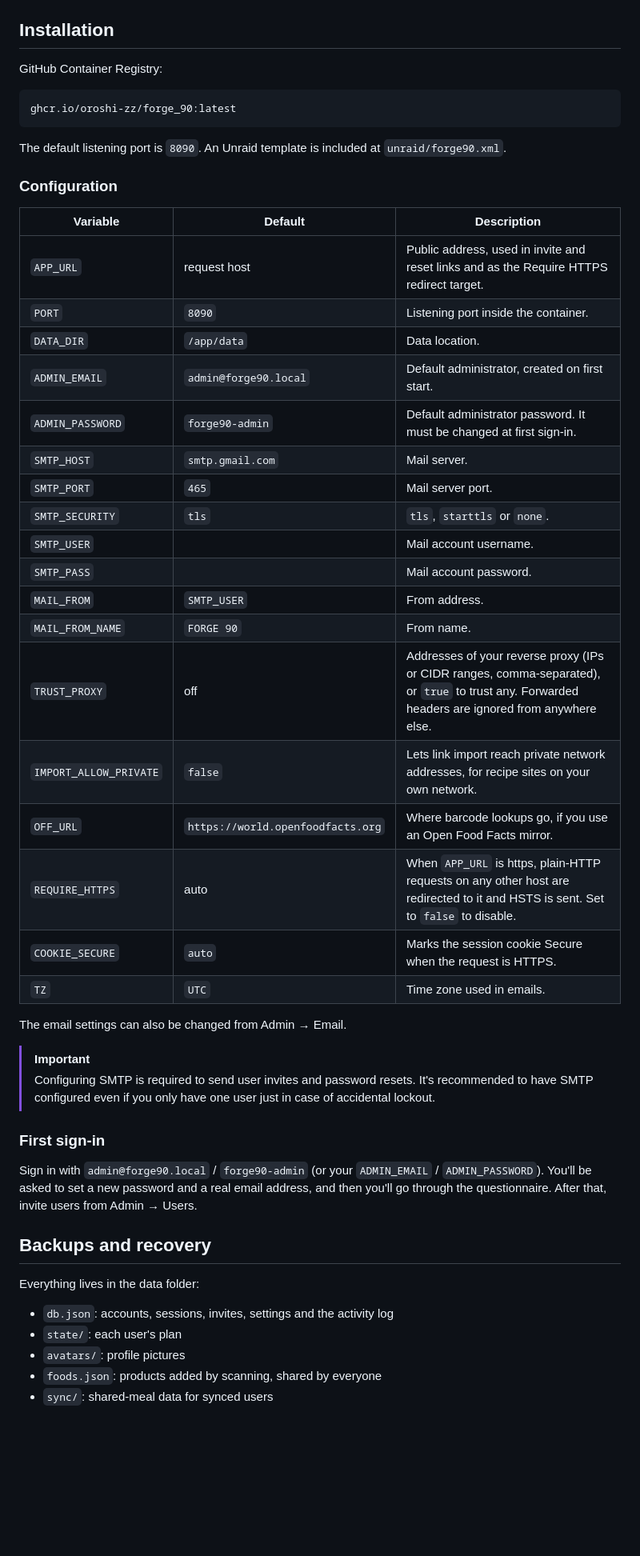
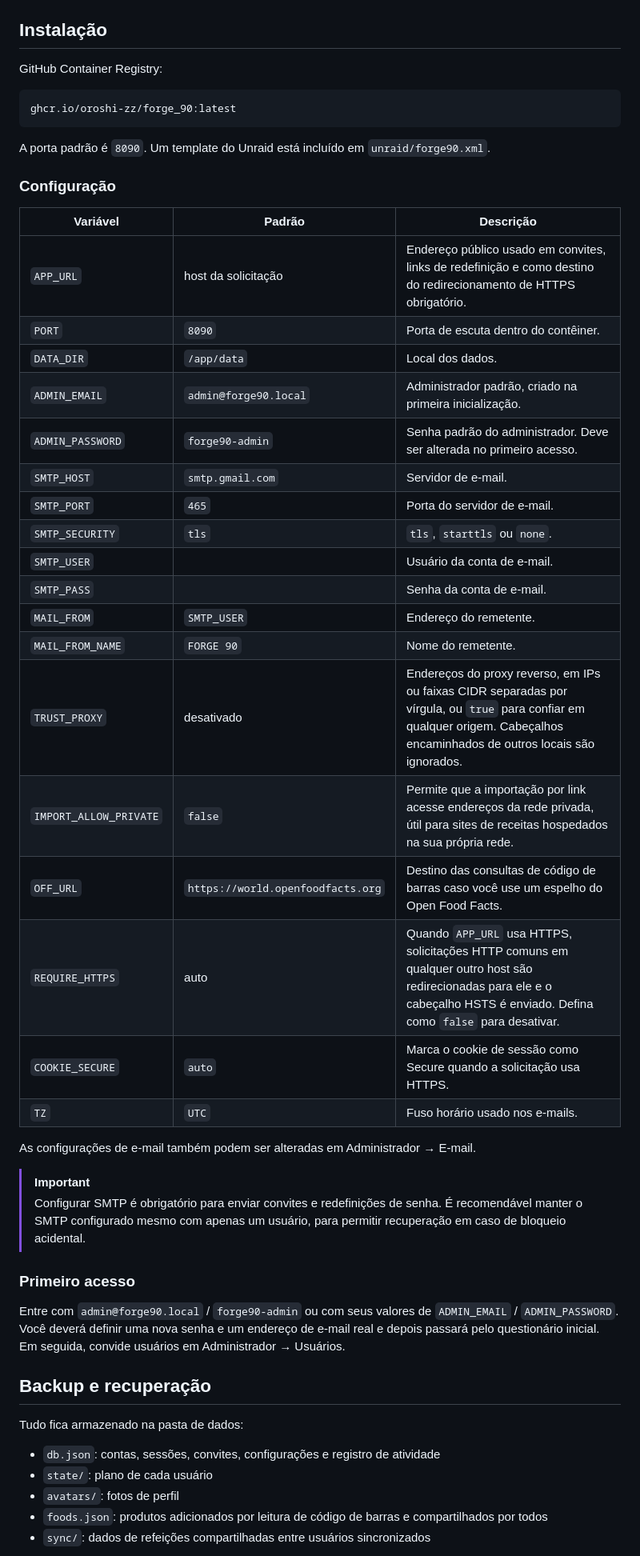
Before and after one commit to Turhel/treino_loloa, a Markdown page: forge90/README.md, the part around one of its changes. Shown at 80% size. GitHub-like rendering; blank space fills up the shorter version.

Commit message:
docs: conclui tradução do README do Forge 90

````diff
--- a/forge90/README.md
+++ b/forge90/README.md
@@ -156,7 +156,7 @@ An administrator invites new users from Admin → Users. Each invite link works
 
 ![Admin users](docs/screenshots/admin-users.png)
 
-## Installation
+## Instalação
 
 GitHub Container Registry:
 
@@ -164,47 +164,47 @@ GitHub Container Registry:
 ghcr.io/oroshi-zz/forge_90:latest
 ```
 
-The default listening port is `8090`. An Unraid template is included at `unraid/forge90.xml`.
+A porta padrão é `8090`. Um template do Unraid está incluído em `unraid/forge90.xml`.
 
-### Configuration
+### Configuração
 
-| Variable | Default | Description |
+| Variável | Padrão | Descrição |
 |---|---|---|
-| `APP_URL` | request host | Public address, used in invite and reset links and as the Require HTTPS redirect target. |
-| `PORT` | `8090` | Listening port inside the container. |
-| `DATA_DIR` | `/app/data` | Data location. |
-| `ADMIN_EMAIL` | `admin@forge90.local` | Default administrator, created on first start. |
-| `ADMIN_PASSWORD` | `forge90-admin` | Default administrator password. It must be changed at first sign-in. |
-| `SMTP_HOST` | `smtp.gmail.com` | Mail server. |
-| `SMTP_PORT` | `465` | Mail server port. |
-| `SMTP_SECURITY` | `tls` | `tls`, `starttls` or `none`. |
-| `SMTP_USER` | | Mail account username. |
-| `SMTP_PASS` | | Mail account password. |
-| `MAIL_FROM` | `SMTP_USER` | From address. |
-| `MAIL_FROM_NAME` | `FORGE 90` | From name. |
-| `TRUST_PROXY` | off | Addresses of your reverse proxy (IPs or CIDR ranges, comma-separated), or `true` to trust any. Forwarded headers are ignored from anywhere else. |
-| `IMPORT_ALLOW_PRIVATE` | `false` | Lets link import reach private network addresses, for recipe sites on your own network. |
-| `OFF_URL` | `https://world.openfoodfacts.org` | Where barcode lookups go, if you use an Open Food Facts mirror. |
-| `REQUIRE_HTTPS` | auto | When `APP_URL` is https, plain-HTTP requests on any other host are redirected to it and HSTS is sent. Set to `false` to disable. |
-| `COOKIE_SECURE` | `auto` | Marks the session cookie Secure when the request is HTTPS. |
-| `TZ` | `UTC` | Time zone used in emails. |
+| `APP_URL` | host da solicitação | Endereço público usado em convites, links de redefinição e como destino do redirecionamento de HTTPS obrigatório. |
+| `PORT` | `8090` | Porta de escuta dentro do contêiner. |
+| `DATA_DIR` | `/app/data` | Local dos dados. |
+| `ADMIN_EMAIL` | `admin@forge90.local` | Administrador padrão, criado na primeira inicialização. |
+| `ADMIN_PASSWORD` | `forge90-admin` | Senha padrão do administrador. Deve ser alterada no primeiro acesso. |
+| `SMTP_HOST` | `smtp.gmail.com` | Servidor de e-mail. |
+| `SMTP_PORT` | `465` | Porta do servidor de e-mail. |
+| `SMTP_SECURITY` | `tls` | `tls`, `starttls` ou `none`. |
+| `SMTP_USER` | | Usuário da conta de e-mail. |
+| `SMTP_PASS` | | Senha da conta de e-mail. |
+| `MAIL_FROM` | `SMTP_USER` | Endereço do remetente. |
+| `MAIL_FROM_NAME` | `FORGE 90` | Nome do remetente. |
+| `TRUST_PROXY` | desativado | Endereços do proxy reverso, em IPs ou faixas CIDR separadas por vírgula, ou `true` para confiar em qualquer origem. Cabeçalhos encaminhados de outros locais são ignorados. |
+| `IMPORT_ALLOW_PRIVATE` | `false` | Permite que a importação por link acesse endereços da rede privada, útil para sites de receitas hospedados na sua própria rede. |
+| `OFF_URL` | `https://world.openfoodfacts.org` | Destino das consultas de código de barras caso você use um espelho do Open Food Facts. |
+| `REQUIRE_HTTPS` | auto | Quando `APP_URL` usa HTTPS, solicitações HTTP comuns em qualquer outro host são redirecionadas para ele e o cabeçalho HSTS é enviado. Defina como `false` para desativar. |
+| `COOKIE_SECURE` | `auto` | Marca o cookie de sessão como Secure quando a solicitação usa HTTPS. |
+| `TZ` | `UTC` | Fuso horário usado nos e-mails. |
 
-The email settings can also be changed from Admin → Email.
+As configurações de e-mail também podem ser alteradas em Administrador → E-mail.
 
 > [!IMPORTANT]
-> Configuring SMTP is required to send user invites and password resets. It's recommended to have SMTP configured even if you only have one user just in case of accidental lockout.
+> Configurar SMTP é obrigatório para enviar convites e redefinições de senha. É recomendável manter o SMTP configurado mesmo com apenas um usuário, para permitir recuperação em caso de bloqueio acidental.
 
-### First sign-in
+### Primeiro acesso
 
-Sign in with `admin@forge90.local` / `forge90-admin` (or your `ADMIN_EMAIL` / `ADMIN_PASSWORD`). You'll be asked to set a new password and a real email address, and then you'll go through the questionnaire. After that, invite users from Admin → Users.
+Entre com `admin@forge90.local` / `forge90-admin` ou com seus valores de `ADMIN_EMAIL` / `ADMIN_PASSWORD`. Você deverá definir uma nova senha e um endereço de e-mail real e depois passará pelo questionário inicial. Em seguida, convide usuários em Administrador → Usuários.
 
-## Backups and recovery
+## Backup e recuperação
 
-Everything lives in the data folder:
+Tudo fica armazenado na pasta de dados:
 
-- `db.json`: accounts, sessions, invites, settings and the activity log
-- `state/`: each user's plan
-- `avatars/`: profile pictures
-- `foods.json`: products added by scanning, shared by everyone
-- `sync/`: shared-meal data for synced users
+- `db.json`: contas, sessões, convites, configurações e registro de atividade
+- `state/`: plano de cada usuário
+- `avatars/`: fotos de perfil
+- `foods.json`: produtos adicionados por leitura de código de barras e compartilhados por todos
+- `sync/`: dados de refeições compartilhadas entre usuários sincronizados
 
````
Also changed, not shown: other parts of forge90/README.md (+30 -30 lines).
